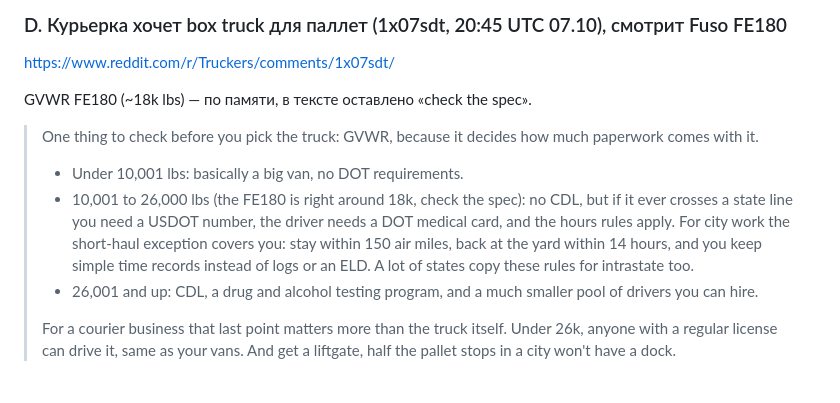
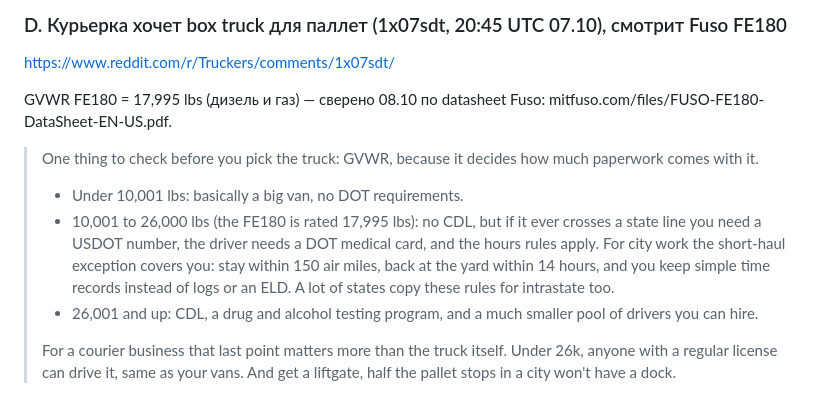
Before and after one commit to bogbuk/loadlens, a Markdown page: docs/marketing/reddit-hos-calculator.md, the part around the change. GitHub-like rendering.

Commit message:
docs(marketing): GVWR FE180 сверен по datasheet Fuso

```diff
--- a/docs/marketing/reddit-hos-calculator.md
+++ b/docs/marketing/reddit-hos-calculator.md
@@ -472,12 +472,12 @@ https://www.reddit.com/r/Truckers/comments/1x085b0/
 ### D. Курьерка хочет box truck для паллет (1x07sdt, 20:45 UTC 07.10), смотрит Fuso FE180
 https://www.reddit.com/r/Truckers/comments/1x07sdt/
 
-GVWR FE180 (~18k lbs) — по памяти, в тексте оставлено «check the spec».
+GVWR FE180 = 17,995 lbs (дизель и газ) — сверено 08.10 по datasheet Fuso: mitfuso.com/files/FUSO-FE180-DataSheet-EN-US.pdf.
 
 > One thing to check before you pick the truck: GVWR, because it decides how much paperwork comes with it.
 >
 > - Under 10,001 lbs: basically a big van, no DOT requirements.
-> - 10,001 to 26,000 lbs (the FE180 is right around 18k, check the spec): no CDL, but if it ever crosses a state line you need a USDOT number, the driver needs a DOT medical card, and the hours rules apply. For city work the short-haul exception covers you: stay within 150 air miles, back at the yard within 14 hours, and you keep simple time records instead of logs or an ELD. A lot of states copy these rules for intrastate too.
+> - 10,001 to 26,000 lbs (the FE180 is rated 17,995 lbs): no CDL, but if it ever crosses a state line you need a USDOT number, the driver needs a DOT medical card, and the hours rules apply. For city work the short-haul exception covers you: stay within 150 air miles, back at the yard within 14 hours, and you keep simple time records instead of logs or an ELD. A lot of states copy these rules for intrastate too.
 > - 26,001 and up: CDL, a drug and alcohol testing program, and a much smaller pool of drivers you can hire.
 >
 > For a courier business that last point matters more than the truck itself. Under 26k, anyone with a regular license can drive it, same as your vans. And get a liftgate, half the pallet stops in a city won't have a dock.
```
